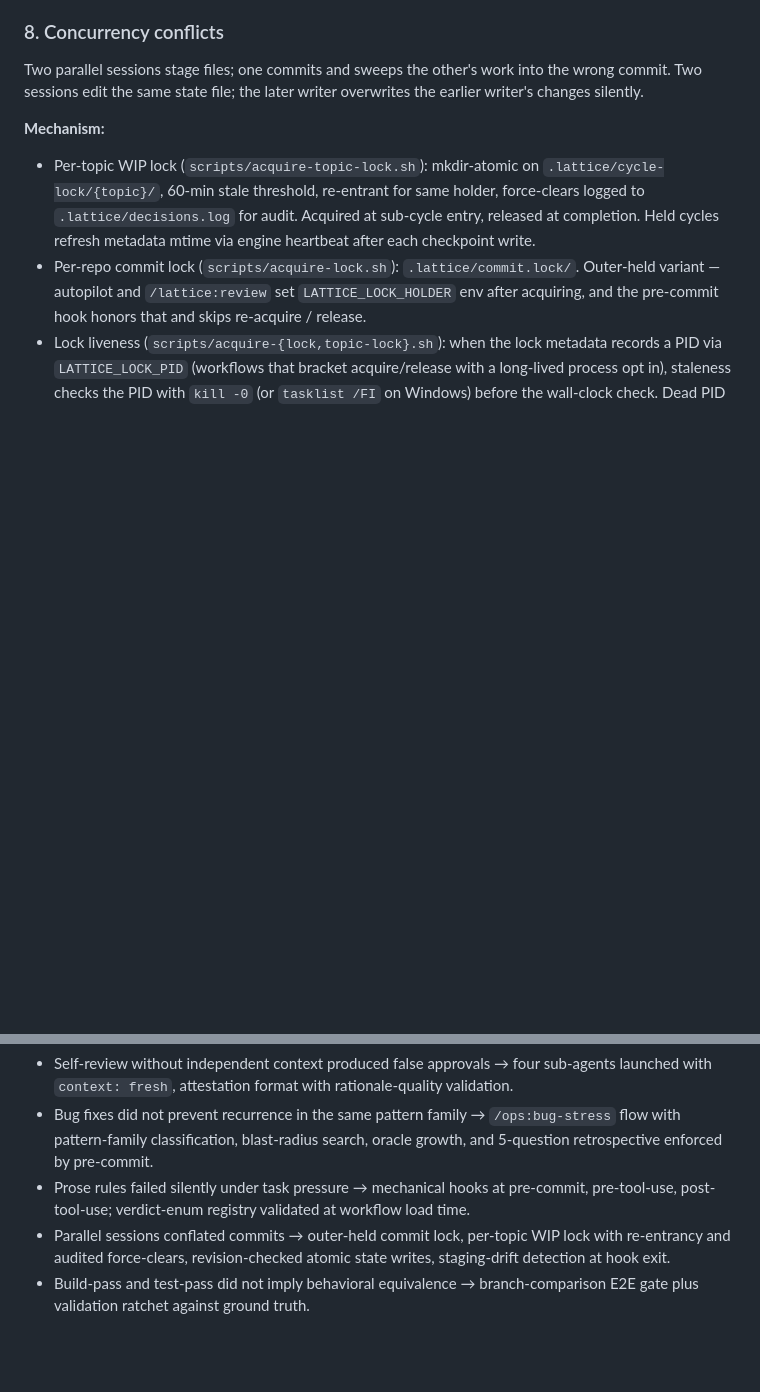
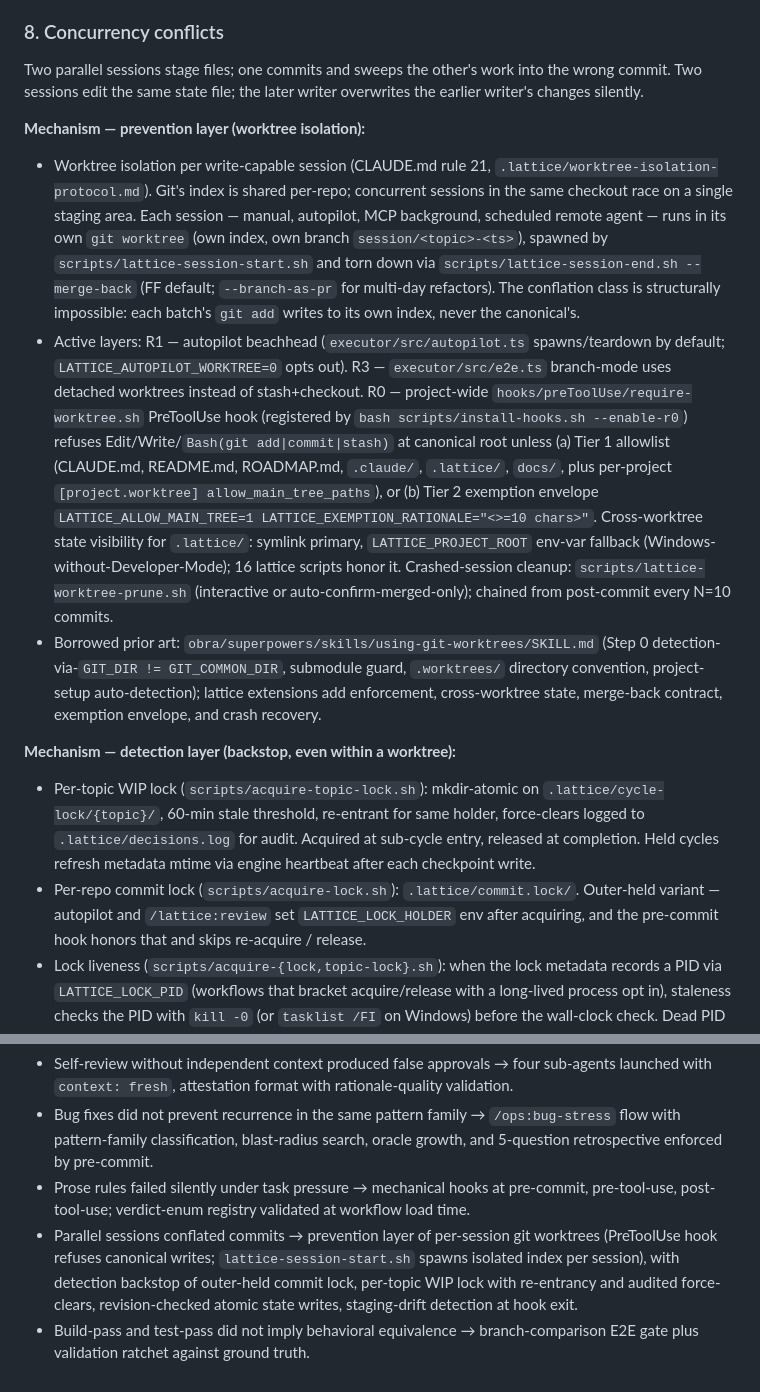
Before and after one commit to lbankurova/lattice, a Markdown page: README.md, 2 parts joined by grey strips. GitHub-like rendering; blank space fills up the shorter version.

Commit message:
docs(readme): add worktree-isolation prevention layer to Section 8 + Origin bullet
The README's concurrency-conflicts section listed only the detection
layer (locks, revision-check, staging-drift) and the Origin section's
"parallel sessions conflated commits" bullet predated the prevention
layer entirely. Both updated to reflect the now-active worktree
isolation (R1 + R3 default-on; R0 active in lattice + pcc per
install-hooks.sh --enable-r0).

Section 8 now leads with the prevention layer (worktree per session)
and frames detection as backstop, matching the architecture in
.lattice/worktree-isolation-protocol.md and CLAUDE.md rule 21.

Topic: worktree-isolation
Phase: complete

```diff
--- a/README.md
+++ b/README.md
@@ -247,7 +247,12 @@ The `query-knowledge.py` script and the typed fact graph it queries are project-
 
 Two parallel sessions stage files; one commits and sweeps the other's work into the wrong commit. Two sessions edit the same state file; the later writer overwrites the earlier writer's changes silently.
 
-**Mechanism:**
+**Mechanism — prevention layer (worktree isolation):**
+- Worktree isolation per write-capable session (CLAUDE.md rule 21, `.lattice/worktree-isolation-protocol.md`). Git's index is shared per-repo; concurrent sessions in the same checkout race on a single staging area. Each session — manual, autopilot, MCP background, scheduled remote agent — runs in its own `git worktree` (own index, own branch `session/<topic>-<ts>`), spawned by `scripts/lattice-session-start.sh` and torn down via `scripts/lattice-session-end.sh --merge-back` (FF default; `--branch-as-pr` for multi-day refactors). The conflation class is structurally impossible: each batch's `git add` writes to its own index, never the canonical's.
+- Active layers: R1 — autopilot beachhead (`executor/src/autopilot.ts` spawns/teardown by default; `LATTICE_AUTOPILOT_WORKTREE=0` opts out). R3 — `executor/src/e2e.ts` branch-mode uses detached worktrees instead of stash+checkout. R0 — project-wide `hooks/preToolUse/require-worktree.sh` PreToolUse hook (registered by `bash scripts/install-hooks.sh --enable-r0`) refuses Edit/Write/`Bash(git add|commit|stash)` at canonical root unless (a) Tier 1 allowlist (CLAUDE.md, README.md, ROADMAP.md, `.claude/`, `.lattice/`, `docs/`, plus per-project `[project.worktree] allow_main_tree_paths`), or (b) Tier 2 exemption envelope `LATTICE_ALLOW_MAIN_TREE=1 LATTICE_EXEMPTION_RATIONALE="<>=10 chars>"`. Cross-worktree state visibility for `.lattice/`: symlink primary, `LATTICE_PROJECT_ROOT` env-var fallback (Windows-without-Developer-Mode); 16 lattice scripts honor it. Crashed-session cleanup: `scripts/lattice-worktree-prune.sh` (interactive or auto-confirm-merged-only); chained from post-commit every N=10 commits.
+- Borrowed prior art: `obra/superpowers/skills/using-git-worktrees/SKILL.md` (Step 0 detection-via-`GIT_DIR != GIT_COMMON_DIR`, submodule guard, `.worktrees/` directory convention, project-setup auto-detection); lattice extensions add enforcement, cross-worktree state, merge-back contract, exemption envelope, and crash recovery.
+
+**Mechanism — detection layer (backstop, even within a worktree):**
 - Per-topic WIP lock (`scripts/acquire-topic-lock.sh`): mkdir-atomic on `.lattice/cycle-lock/{topic}/`, 60-min stale threshold, re-entrant for same holder, force-clears logged to `.lattice/decisions.log` for audit. Acquired at sub-cycle entry, released at completion. Held cycles refresh metadata mtime via engine heartbeat after each checkpoint write.
 - Per-repo commit lock (`scripts/acquire-lock.sh`): `.lattice/commit.lock/`. Outer-held variant — autopilot and `/lattice:review` set `LATTICE_LOCK_HOLDER` env after acquiring, and the pre-commit hook honors that and skips re-acquire / release.
 - Lock liveness (`scripts/acquire-{lock,topic-lock}.sh`): when the lock metadata records a PID via `LATTICE_LOCK_PID` (workflows that bracket acquire/release with a long-lived process opt in), staleness checks the PID with `kill -0` (or `tasklist /FI` on Windows) before the wall-clock check. Dead PID → immediate force-clear; live PID → skip the clock-based stale path entirely (so a long-running peer-review pass is never reaped). Locks acquired without `LATTICE_LOCK_PID` (default 0) fall back to clock-based stale only.
@@ -363,5 +368,5 @@ Lattice was built alongside one application — a web tool for exploring pre-cli
 - Self-review without independent context produced false approvals → four sub-agents launched with `context: fresh`, attestation format with rationale-quality validation.
 - Bug fixes did not prevent recurrence in the same pattern family → `/ops:bug-stress` flow with pattern-family classification, blast-radius search, oracle growth, and 5-question retrospective enforced by pre-commit.
 - Prose rules failed silently under task pressure → mechanical hooks at pre-commit, pre-tool-use, post-tool-use; verdict-enum registry validated at workflow load time.
-- Parallel sessions conflated commits → outer-held commit lock, per-topic WIP lock with re-entrancy and audited force-clears, revision-checked atomic state writes, staging-drift detection at hook exit.
+- Parallel sessions conflated commits → prevention layer of per-session git worktrees (PreToolUse hook refuses canonical writes; `lattice-session-start.sh` spawns isolated index per session), with detection backstop of outer-held commit lock, per-topic WIP lock with re-entrancy and audited force-clears, revision-checked atomic state writes, staging-drift detection at hook exit.
 - Build-pass and test-pass did not imply behavioral equivalence → branch-comparison E2E gate plus validation ratchet against ground truth.
```
